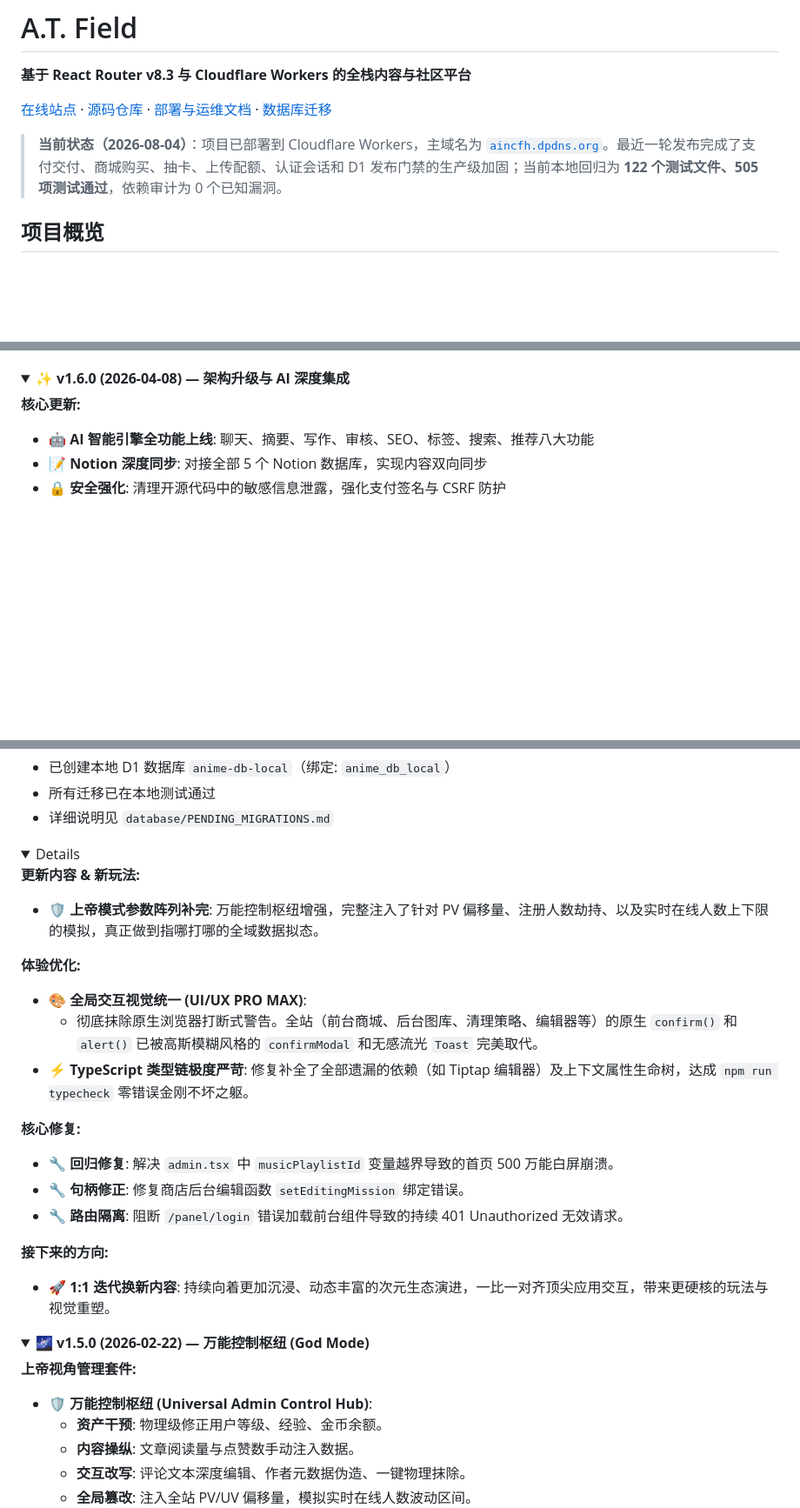
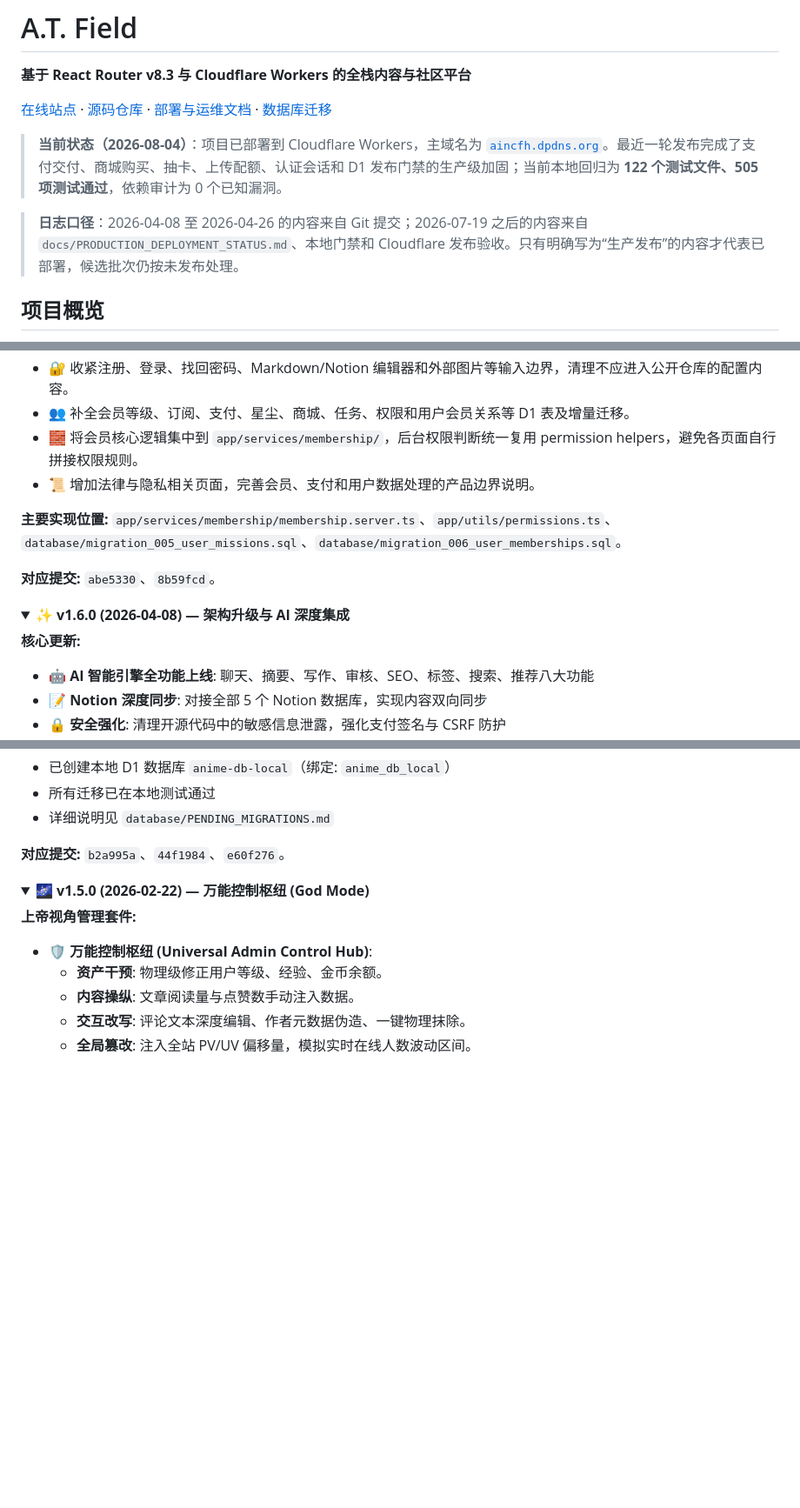
Before and after one commit to AincFh/my-anime-blog, a Markdown page: README.md, 3 parts joined by grey strips. Shown at 87% size. Drawn GitHub-style; folded sections open; blank space fills up the shorter version.

Commit message:
docs(readme): restore chronological project history

```diff
--- a/README.md
+++ b/README.md
@@ -5,6 +5,8 @@
 [在线站点](https://aincfh.dpdns.org) · [源码仓库](https://github.com/AincFh/my-anime-blog) · [部署与运维文档](docs/DEPLOYMENT.md) · [数据库迁移](database/)
 
 > **当前状态（2026-08-04）**：项目已部署到 Cloudflare Workers，主域名为 [`aincfh.dpdns.org`](https://aincfh.dpdns.org)。最近一轮发布完成了支付交付、商城购买、抽卡、上传配额、认证会话和 D1 发布门禁的生产级加固；当前本地回归为 **122 个测试文件、505 项测试通过**，依赖审计为 0 个已知漏洞。
+
+> **日志口径**：2026-04-08 至 2026-04-26 的内容来自 Git 提交；2026-07-19 之后的内容来自 `docs/PRODUCTION_DEPLOYMENT_STATUS.md`、本地门禁和 Cloudflare 发布验收。只有明确写为“生产发布”的内容才代表已部署，候选批次仍按未发布处理。
 
 ## 项目概览
 
@@ -305,3 +357,11 @@ A.T. Field 是一个已部署到 Cloudflare 的全栈个人内容平台，覆盖
+- 🔐 收紧注册、登录、找回密码、Markdown/Notion 编辑器和外部图片等输入边界，清理不应进入公开仓库的配置内容。
+- 👥 补全会员等级、订阅、支付、星尘、商城、任务、权限和用户会员关系等 D1 表及增量迁移。
+- 🧱 将会员核心逻辑集中到 `app/services/membership/`，后台权限判断统一复用 permission helpers，避免各页面自行拼接权限规则。
+- 📜 增加法律与隐私相关页面，完善会员、支付和用户数据处理的产品边界说明。
+
+**主要实现位置:** `app/services/membership/membership.server.ts`、`app/utils/permissions.ts`、`database/migration_005_user_missions.sql`、`database/migration_006_user_memberships.sql`。
+
+**对应提交:** `abe5330`、`8b59fcd`。
 
 </details>
 
@@ -343,25 +403,7 @@ A.T. Field 是一个已部署到 Cloudflare 的全栈个人内容平台，覆盖
 - 所有迁移已在本地测试通过
 - 详细说明见 `database/PENDING_MIGRATIONS.md`
 
-</details>
-
-<details>
-
-**更新内容 & 新玩法:**
-- 🛡️ **上帝模式参数阵列补完**: 万能控制枢纽增强，完整注入了针对 PV 偏移量、注册人数劫持、以及实时在线人数上下限的模拟，真正做到指哪打哪的全域数据拟态。
-
-**体验优化:**
-- 🎨 **全局交互视觉统一 (UI/UX PRO MAX)**:
-  - 彻底抹除原生浏览器打断式警告。全站（前台商城、后台图库、清理策略、编辑器等）的原生 `confirm()` 和 `alert()` 已被高斯模糊风格的 `confirmModal` 和无感流光 `Toast` 完美取代。
-- ⚡ **TypeScript 类型链极度严苛**: 修复补全了全部遗漏的依赖（如 Tiptap 编辑器）及上下文属性生命树，达成 `npm run typecheck` 零错误金刚不坏之躯。
-
-**核心修复:**
-- 🔧 **回归修复**: 解决 `admin.tsx` 中 `musicPlaylistId` 变量越界导致的首页 500 万能白屏崩溃。
-- 🔧 **句柄修正**: 修复商店后台编辑函数 `setEditingMission` 绑定错误。
-- 🔧 **路由隔离**: 阻断 `/panel/login` 错误加载前台组件导致的持续 401 Unauthorized 无效请求。
-
-**接下来的方向:**
-- 🚀 **1:1 迭代换新内容**: 持续向着更加沉浸、动态丰富的次元生态演进，一比一对齐顶尖应用交互，带来更硬核的玩法与视觉重塑。
+**对应提交:** `b2a995a`、`44f1984`、`e60f276`。
 
 </details>
 
```
Also changed, not shown: other parts of README.md (+51 -1 lines).
